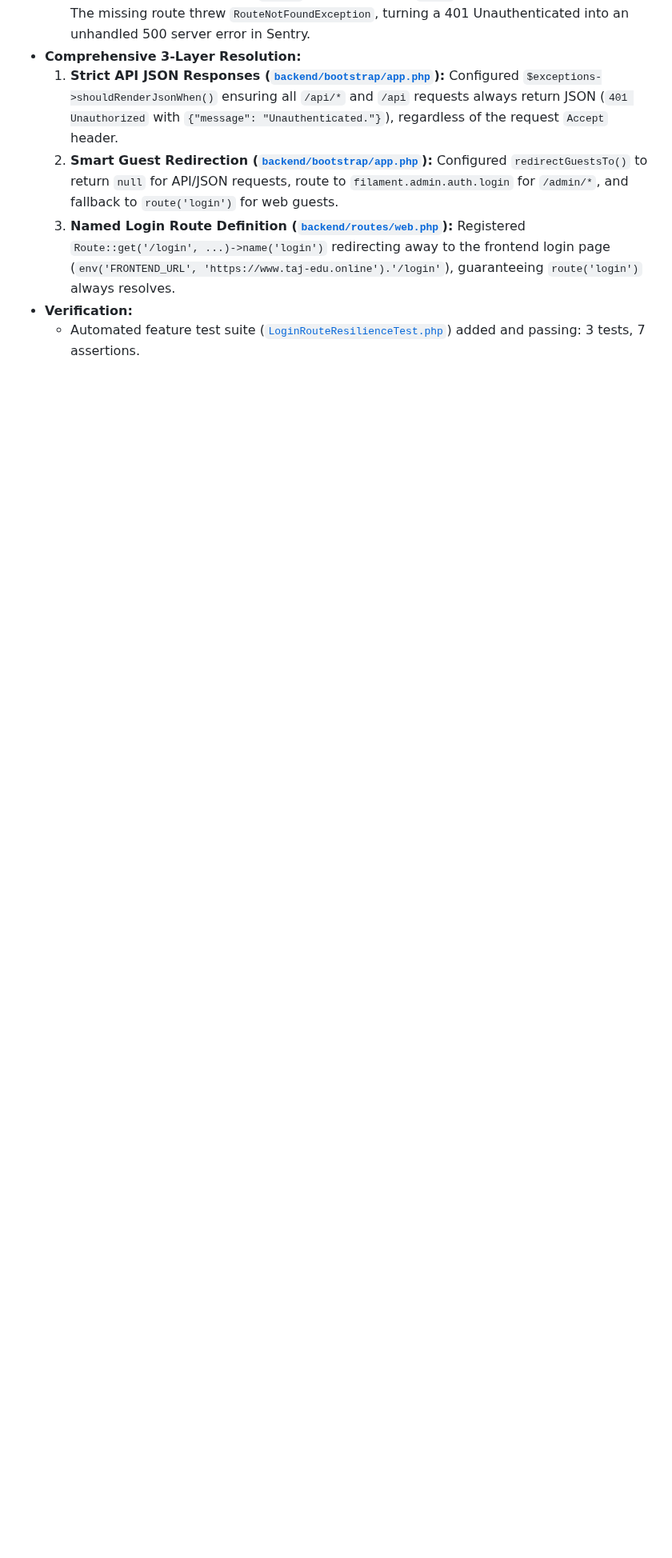
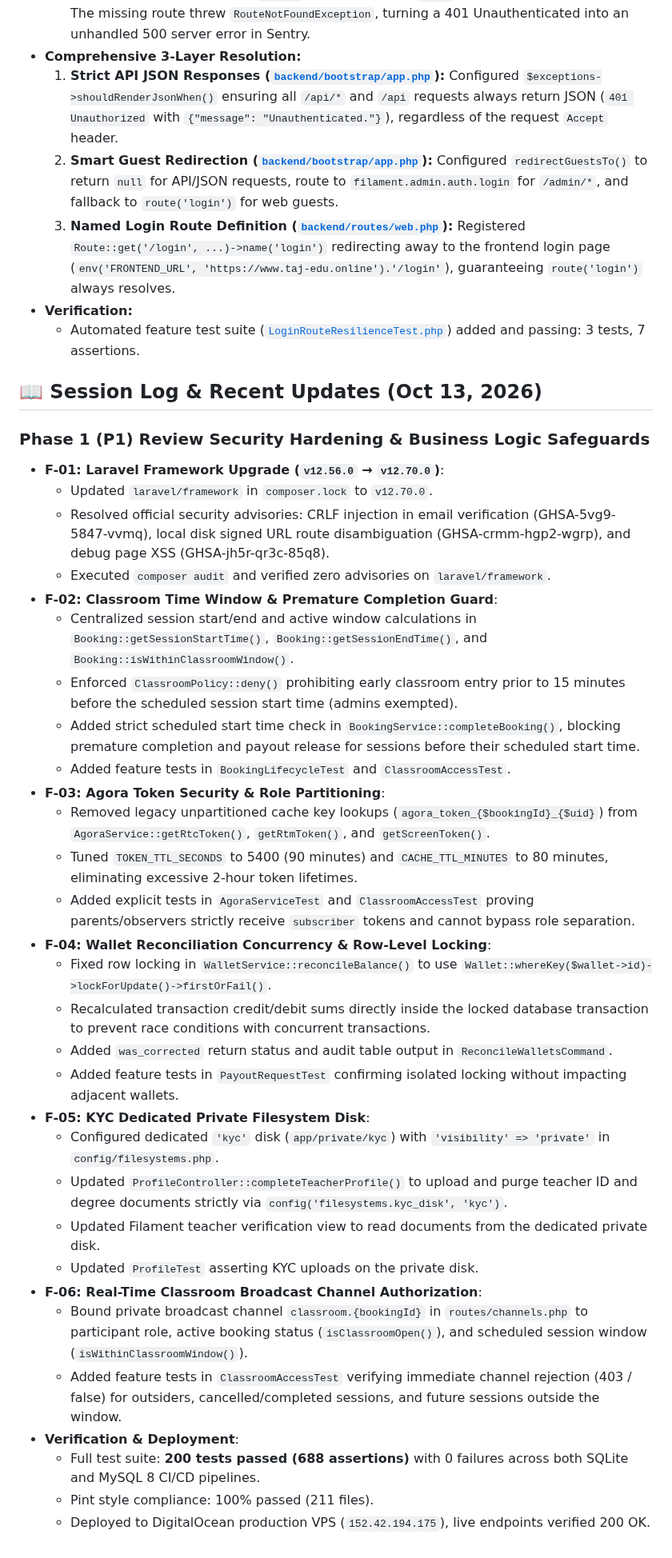
Before and after one commit to Ammar-1993/Taj-Platform, a Markdown page: GEMINI.md, the part around the change. Shown at 80% size. Rendered like a GitHub page; blank space fills up the shorter version.

Commit message:
docs: record Phase 1 (P1) review implementation and security defenses in GEMINI.md

```diff
--- a/GEMINI.md
+++ b/GEMINI.md
@@ -558,3 +558,37 @@ Resolved three critical build warnings during `npm run build` in the frontend:
   3. **Named Login Route Definition ([`backend/routes/web.php`](file:///home/ammar/code/taj-platform/backend/routes/web.php)):** Registered `Route::get('/login', ...)->name('login')` redirecting away to the frontend login page (`env('FRONTEND_URL', 'https://www.taj-edu.online').'/login'`), guaranteeing `route('login')` always resolves.
 - **Verification:**
   - Automated feature test suite ([`LoginRouteResilienceTest.php`](file:///home/ammar/code/taj-platform/backend/tests/Feature/Auth/LoginRouteResilienceTest.php)) added and passing: 3 tests, 7 assertions.
+
+## 📖 Session Log & Recent Updates (Oct 13, 2026)
+
+### Phase 1 (P1) Review Security Hardening & Business Logic Safeguards
+- **F-01: Laravel Framework Upgrade (`v12.56.0` → `v12.70.0`)**:
+  - Updated `laravel/framework` in `composer.lock` to `v12.70.0`.
+  - Resolved official security advisories: CRLF injection in email verification (GHSA-5vg9-5847-vvmq), local disk signed URL route disambiguation (GHSA-crmm-hgp2-wgrp), and debug page XSS (GHSA-jh5r-qr3c-85q8).
+  - Executed `composer audit` and verified zero advisories on `laravel/framework`.
+- **F-02: Classroom Time Window & Premature Completion Guard**:
+  - Centralized session start/end and active window calculations in `Booking::getSessionStartTime()`, `Booking::getSessionEndTime()`, and `Booking::isWithinClassroomWindow()`.
+  - Enforced `ClassroomPolicy::deny()` prohibiting early classroom entry prior to 15 minutes before the scheduled session start time (admins exempted).
+  - Added strict scheduled start time check in `BookingService::completeBooking()`, blocking premature completion and payout release for sessions before their scheduled start time.
+  - Added feature tests in `BookingLifecycleTest` and `ClassroomAccessTest`.
+- **F-03: Agora Token Security & Role Partitioning**:
+  - Removed legacy unpartitioned cache key lookups (`agora_token_{$bookingId}_{$uid}`) from `AgoraService::getRtcToken()`, `getRtmToken()`, and `getScreenToken()`.
+  - Tuned `TOKEN_TTL_SECONDS` to 5400 (90 minutes) and `CACHE_TTL_MINUTES` to 80 minutes, eliminating excessive 2-hour token lifetimes.
+  - Added explicit tests in `AgoraServiceTest` and `ClassroomAccessTest` proving parents/observers strictly receive `subscriber` tokens and cannot bypass role separation.
+- **F-04: Wallet Reconciliation Concurrency & Row-Level Locking**:
+  - Fixed row locking in `WalletService::reconcileBalance()` to use `Wallet::whereKey($wallet->id)->lockForUpdate()->firstOrFail()`.
+  - Recalculated transaction credit/debit sums directly inside the locked database transaction to prevent race conditions with concurrent transactions.
+  - Added `was_corrected` return status and audit table output in `ReconcileWalletsCommand`.
+  - Added feature tests in `PayoutRequestTest` confirming isolated locking without impacting adjacent wallets.
+- **F-05: KYC Dedicated Private Filesystem Disk**:
+  - Configured dedicated `'kyc'` disk (`app/private/kyc`) with `'visibility' => 'private'` in `config/filesystems.php`.
+  - Updated `ProfileController::completeTeacherProfile()` to upload and purge teacher ID and degree documents strictly via `config('filesystems.kyc_disk', 'kyc')`.
+  - Updated Filament teacher verification view to read documents from the dedicated private disk.
+  - Updated `ProfileTest` asserting KYC uploads on the private disk.
+- **F-06: Real-Time Classroom Broadcast Channel Authorization**:
+  - Bound private broadcast channel `classroom.{bookingId}` in `routes/channels.php` to participant role, active booking status (`isClassroomOpen()`), and scheduled session window (`isWithinClassroomWindow()`).
+  - Added feature tests in `ClassroomAccessTest` verifying immediate channel rejection (403 / false) for outsiders, cancelled/completed sessions, and future sessions outside the window.
+- **Verification & Deployment**:
+  - Full test suite: **200 tests passed (688 assertions)** with 0 failures across both SQLite and MySQL 8 CI/CD pipelines.
+  - Pint style compliance: 100% passed (211 files).
+  - Deployed to DigitalOcean production VPS (`152.42.194.175`), live endpoints verified 200 OK.
```
